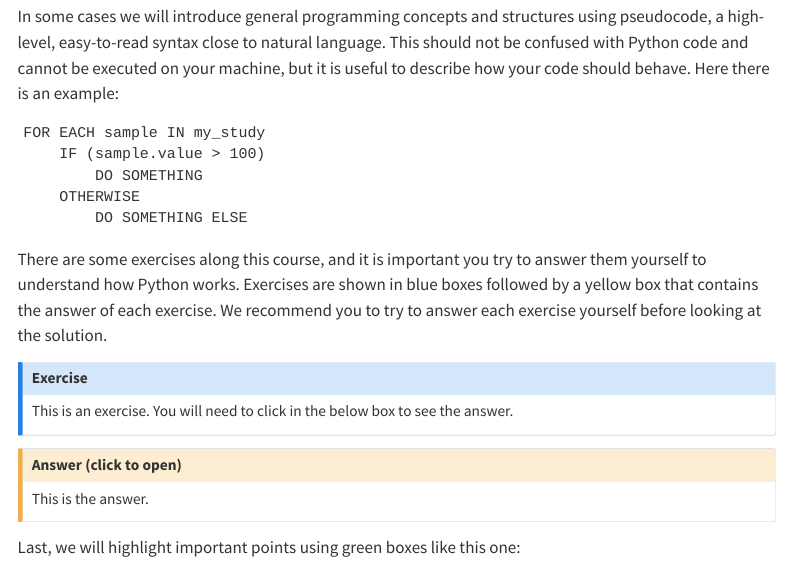
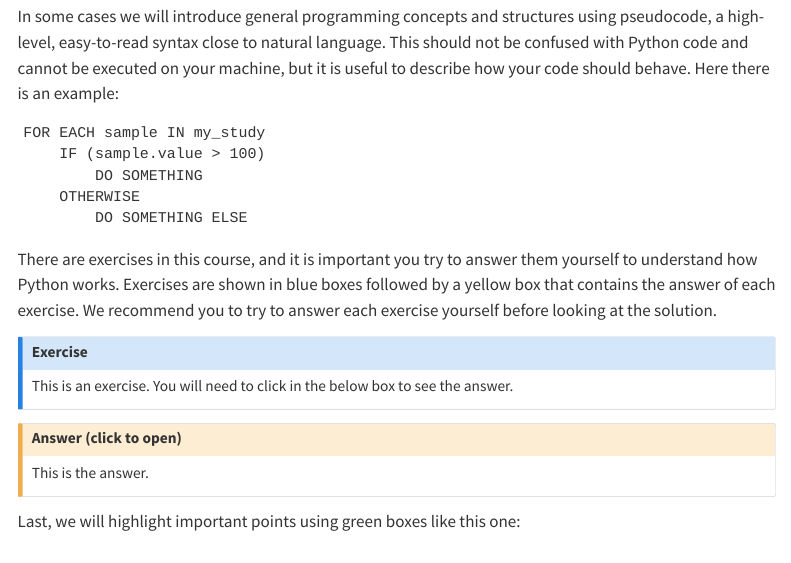
Before and after one commit to Bristol-Training/intro-python-2, a Quarto document (index.qmd): the page in a window 1100 px wide, from 760 px down. Rendered offline with R 4.5, knitr and Pandoc in place of Quarto, with nearby package versions; some code elsewhere in the file could not run offline; menus at the side of the page are left out.

Commit message:
Refine wording in course exercise instructions

````diff
--- a/index.qmd
+++ b/index.qmd
@@ -55,7 +55,7 @@ FOR EACH sample IN my_study
 ```
 
 
-There are some exercises along this course, and it is important you try to answer them yourself to understand how Python works. Exercises are shown in blue boxes followed by a yellow box that contains the answer of each exercise. We recommend you to try to answer each exercise yourself before looking at the solution.
+There are exercises in this course, and it is important you try to answer them yourself to understand how Python works. Exercises are shown in blue boxes followed by a yellow box that contains the answer of each exercise. We recommend you to try to answer each exercise yourself before looking at the solution.
 
 ::: {#exampleN .callout-note icon=false title='Exercise'}
 This is an exercise. You will need to click in the below box to see the answer.
````
